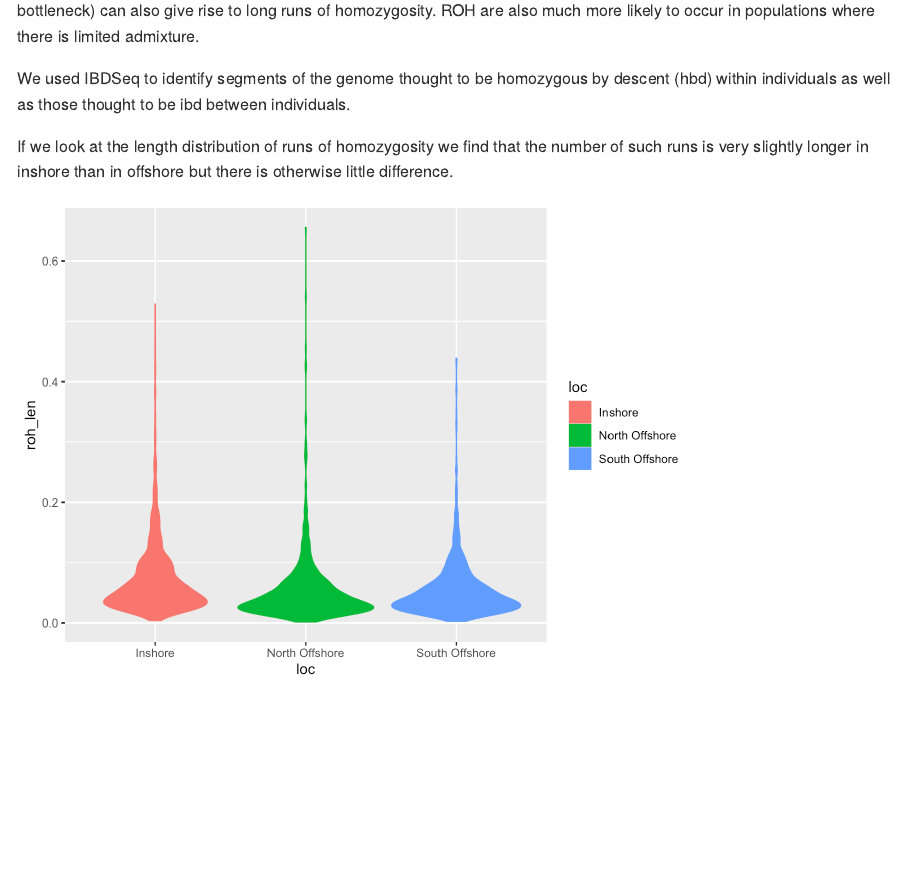
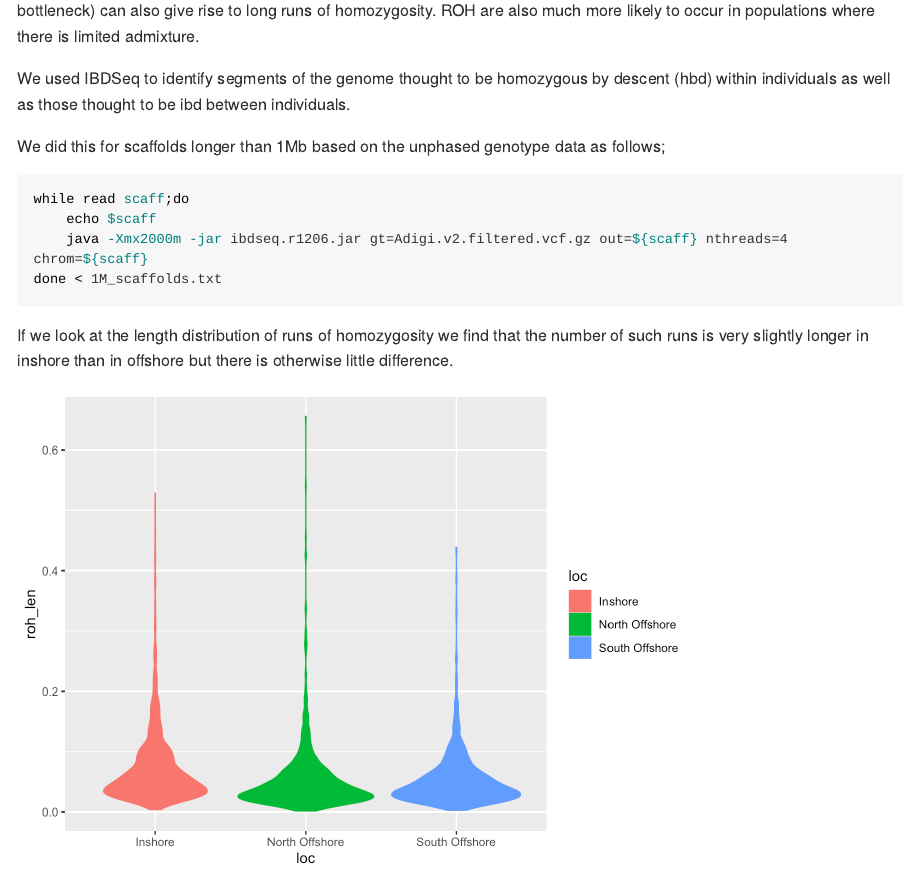
Before and after one commit to bakeronit/acropora_digitifera_wgs, an R Markdown document (06.ibd_hbd.Rmd): the page in a window 1100 px wide, from 1560 px down. The pictures show the output file 06.ibd_hbd.md that the author committed with the source, drawn offline in the style of GitHub; long lines of code are wrapped.

Commit message:
Update data list and 06

````diff
--- a/06.ibd_hbd.Rmd
+++ b/06.ibd_hbd.Rmd
@@ -96,6 +96,14 @@ Long runs of homozygosity are expected under a range of demographic and/or non-r
 
 We used IBDSeq to identify segments of the genome thought to be homozygous by descent (hbd) within individuals as well as those thought to be ibd between individuals.
 
+We did this for scaffolds longer than 1Mb based on the unphased genotype data as follows;
+```bash
+while read scaff;do
+	echo $scaff
+	java -Xmx2000m -jar ibdseq.r1206.jar gt=Adigi.v2.filtered.vcf.gz out=${scaff} nthreads=4 chrom=${scaff}
+done < 1M_scaffolds.txt
+```
+
 If we look at the length distribution of runs of homozygosity we find that the number of such runs is very slightly longer in inshore than in offshore but there is otherwise little difference.
 
 ```{r}
````
Also changed, not shown: 06.ibd_hbd.md, 06.ibd_hbd_files/figure-gfm/unnamed-chunk-3-1.png, 06.ibd_hbd_files/figure-gfm/unnamed-chunk-5-1.png, 06.ibd_hbd.Rmd (3 more changed lines), 1 other file.
